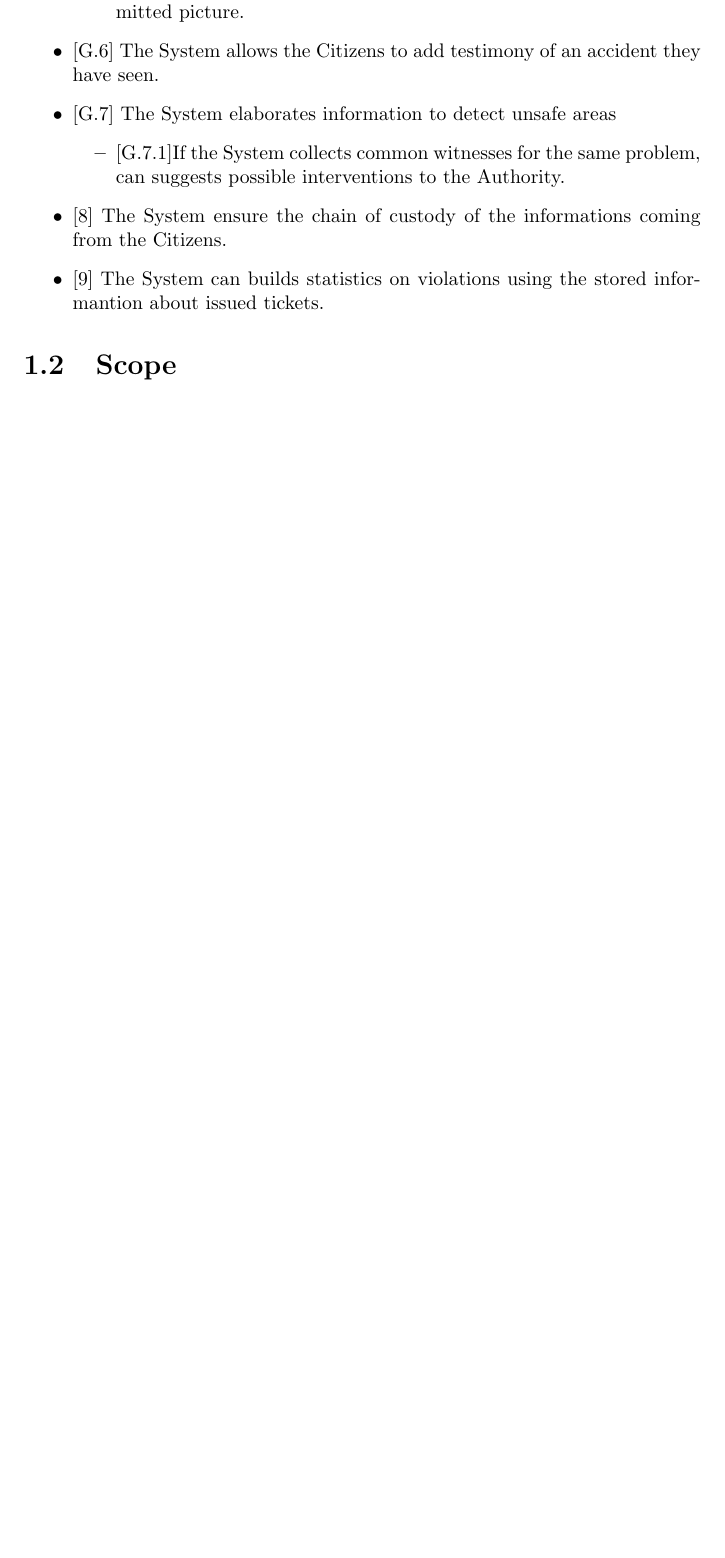
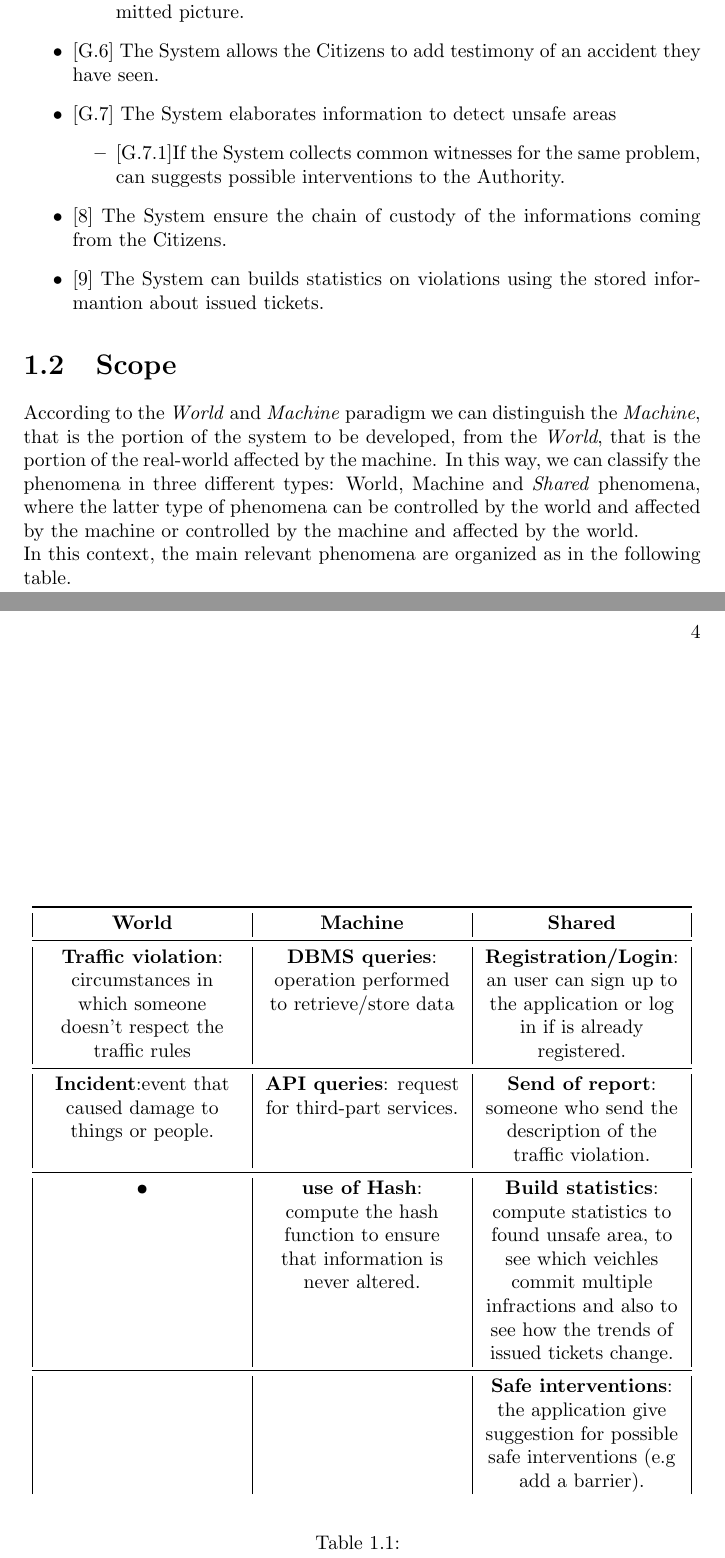
Before and after one commit to FrancescoAmorosini/SafeStreets, a LaTeX document (RASD/RASD.tex): part of page 4 of 6 before the commit and two parts of pages 4 and 5 of 7 after it, the two joined at a grey line, cut so that both start at the same text, the shorter picture padded with empty space. Compiled offline with pdfLaTeX.

Commit message:
Add world and machine phenomena

```diff
--- a/RASD/RASD.tex
+++ b/RASD/RASD.tex
@@ -4,6 +4,13 @@
 \usepackage{lipsum}
 \usepackage[pagestyles]{titlesec}
 \usepackage{graphicx}
+\usepackage{multicol}
+\usepackage{multirow}
+\usepackage{booktabs}
+\usepackage{array}
+\newcolumntype{L}[1]{>{\raggedright\arraybackslash}p{#1}}
+\newcolumntype{C}[1]{>{\centering\arraybackslash}p{#1}}
+\newcolumntype{R}[1]{>{\raggedleft\arraybackslash}p{#1}}
 
 
 \titleformat{\chapter}[display]{\normalfont\bfseries}{}{0pt}{\Huge}
@@ -50,6 +57,30 @@ SafeStreets is a crowd-sourced application that intends to provide users with th
 
 \section{Scope}
 % Stuff on world and shared phenomena
+According to the \textit{World} and \textit{Machine} paradigm we can distinguish the \textit{Machine}, that is the portion of the system to be developed, from the \textit{World}, that is the portion of the real-world affected by the machine. In this way, we can classify the phenomena in three different types: World, Machine and \textit{Shared} phenomena, where the latter type of phenomena can be controlled by the world and affected by the machine or controlled by the machine and affected by the world.
+\newline
+In this context, the main relevant phenomena are organized as in the following table.
+\begin{table}[h!]
+		%{pix.acc.} & {mean.acc.} & {mean.IoU} & {f.w.IoU}
+		\begin{center}
+		%\hspace{-4.5cm}
+			\begin{tabular}{|C{3.5cm}|C{3.5cm}|C{3.5cm}|}
+				\toprule
+				\textbf{World} &\textbf{Machine}& \textbf{Shared}\\
+				\midrule
+				\textbf{Traffic violation}: circumstances in which someone doesn't respect the traffic rules&\textbf{DBMS queries}: operation performed to retrieve/store data&\textbf{Registration/Login}: an user can sign up to the application or log in if is already registered.\\
+				\midrule
+				\textbf{Incident}:event that caused damage to things or people.&\textbf{API queries}: request for third-part services.&\textbf{Send of report}: someone who send the description of the traffic violation.\\
+				\midrule
+				\textbf{•}&\textbf{use of Hash}: compute the hash function to ensure that information is never altered. &\textbf{Build statistics}: compute statistics to found unsafe area, to see which veichles commit multiple infractions and also to see how the trends of issued tickets change.\\
+				\midrule
+				&&\textbf{Safe interventions}: the application give suggestion for possible safe interventions (e.g add a barrier). \\
+			\end{tabular}
+		\end{center}
+		\caption{}
+		\label{tab:multicol}
+	\end{table}
+
 
 \chapter{Overall Description}
 %Something later
```
Also changed, not shown: RASD.pdf.
